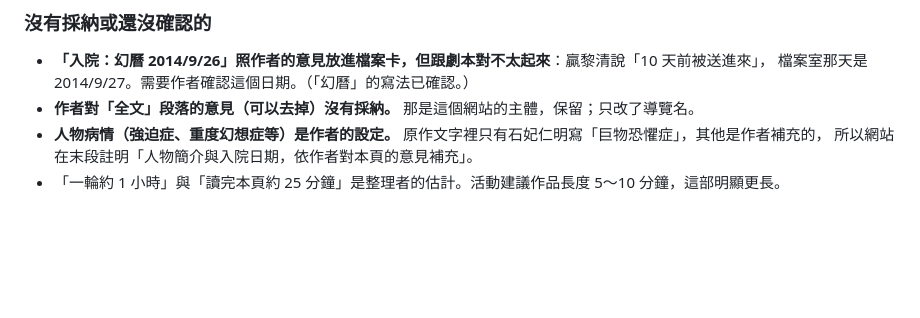
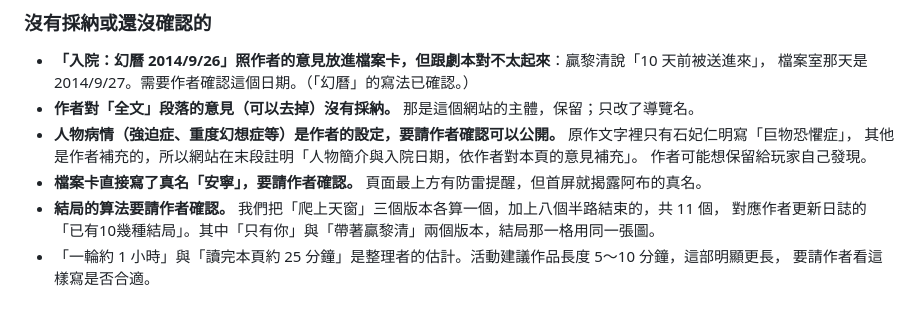
Before and after one commit to yazelin/patient-9-guide, a Markdown page: docs/製作紀錄.md, the part around the change. Rendered like a GitHub page; blank space fills up the shorter version.

Commit message:
製作紀錄：補上要請作者確認的項目（病情公開、真名、結局算法）

```diff
--- a/docs/製作紀錄.md
+++ b/docs/製作紀錄.md
@@ -65,6 +65,11 @@
 - **「入院：幻曆 2014/9/26」照作者的意見放進檔案卡，但跟劇本對不太起來**：贏黎清說「10 天前被送進來」，
   檔案室那天是 2014/9/27。需要作者確認這個日期。（「幻曆」的寫法已確認。）
 - **作者對「全文」段落的意見（可以去掉）沒有採納。** 那是這個網站的主體，保留；只改了導覽名。
-- **人物病情（強迫症、重度幻想症等）是作者的設定。** 原作文字裡只有石妃仁明寫「巨物恐懼症」，其他是作者補充的，
-  所以網站在末段註明「人物簡介與入院日期，依作者對本頁的意見補充」。
-- 「一輪約 1 小時」與「讀完本頁約 25 分鐘」是整理者的估計。活動建議作品長度 5～10 分鐘，這部明顯更長。
+- **人物病情（強迫症、重度幻想症等）是作者的設定，要請作者確認可以公開。** 原作文字裡只有石妃仁明寫「巨物恐懼症」，
+  其他是作者補充的，所以網站在末段註明「人物簡介與入院日期，依作者對本頁的意見補充」。
+  作者可能想保留給玩家自己發現。
+- **檔案卡直接寫了真名「安寧」，要請作者確認。** 頁面最上方有防雷提醒，但首屏就揭露阿布的真名。
+- **結局的算法要請作者確認。** 我們把「爬上天窗」三個版本各算一個，加上八個半路結束的，共 11 個，
+  對應作者更新日誌的「已有10幾種結局」。其中「只有你」與「帶著贏黎清」兩個版本，結局那一格用同一張圖。
+- 「一輪約 1 小時」與「讀完本頁約 25 分鐘」是整理者的估計。活動建議作品長度 5～10 分鐘，這部明顯更長，
+  要請作者看這樣寫是否合適。
```
